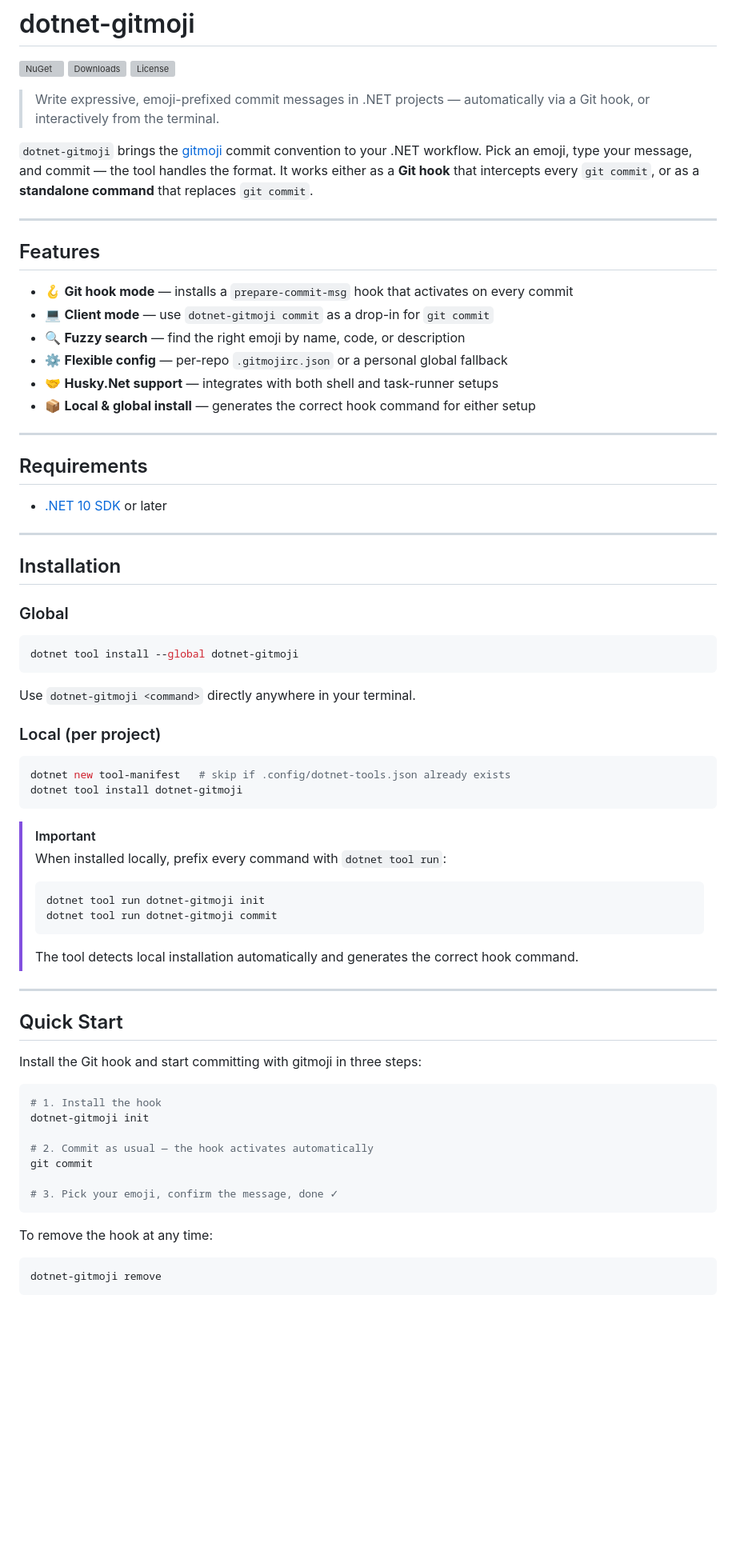
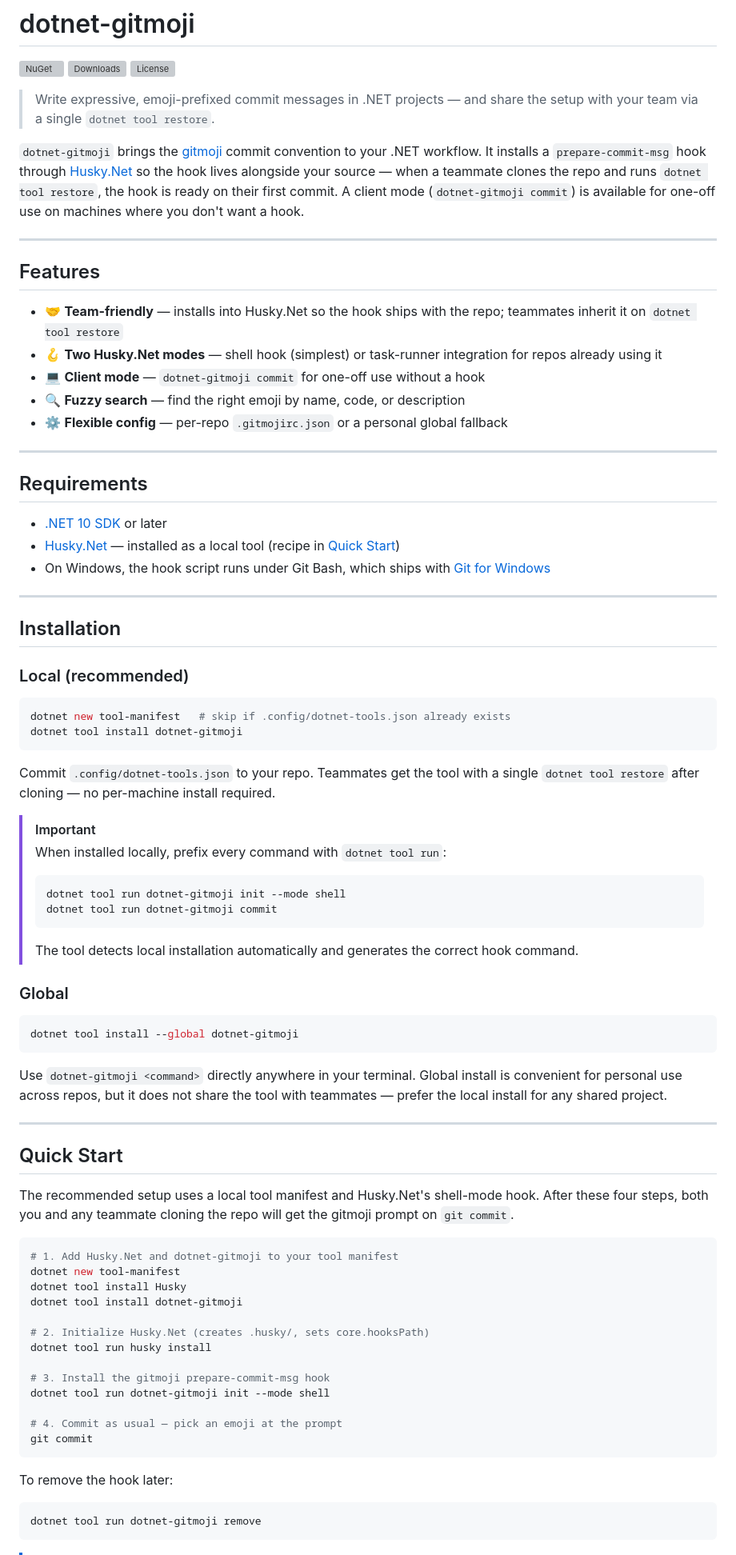
Before and after one commit to jebucaro/dotnet-gitmoji, a Markdown page: README.md, the part around one of its changes. Shown at 80% size. Drawn GitHub-style; blank space fills up the shorter version; grey boxes are pictures that could not be loaded.

````diff
--- a/README.md
+++ b/README.md
@@ -4,33 +4,53 @@
 [![Downloads](https://img.shields.io/nuget/dt/dotnet-gitmoji?style=flat-square)](https://www.nuget.org/packages/dotnet-gitmoji)
 [![License](https://img.shields.io/github/license/jebucaro/dotnet-gitmoji?style=flat-square)](LICENSE)
 
-> Write expressive, emoji-prefixed commit messages in .NET projects — automatically via a Git hook, or interactively
-> from the terminal.
+> Write expressive, emoji-prefixed commit messages in .NET projects — and share the setup with your team via a single
+> `dotnet tool restore`.
 
-`dotnet-gitmoji` brings the [gitmoji](https://gitmoji.dev) commit convention to your .NET workflow. Pick an emoji, type
-your message, and commit — the tool handles the format. It works either as a **Git hook** that intercepts every
-`git commit`, or as a **standalone command** that replaces `git commit`.
+`dotnet-gitmoji` brings the [gitmoji](https://gitmoji.dev) commit convention to your .NET workflow. It installs a
+`prepare-commit-msg` hook through [Husky.Net](https://alirezanet.github.io/Husky.Net/) so the hook lives alongside
+your source — when a teammate clones the repo and runs `dotnet tool restore`, the hook is ready on their first
+commit. A client mode (`dotnet-gitmoji commit`) is available for one-off use on machines where you don't want a hook.
 
 ---
 
 ## Features
 
-- 🪝 **Git hook mode** — installs a `prepare-commit-msg` hook that activates on every commit
-- 💻 **Client mode** — use `dotnet-gitmoji commit` as a drop-in for `git commit`
+- 🤝 **Team-friendly** — installs into Husky.Net so the hook ships with the repo; teammates inherit it on `dotnet tool restore`
+- 🪝 **Two Husky.Net modes** — shell hook (simplest) or task-runner integration for repos already using it
+- 💻 **Client mode** — `dotnet-gitmoji commit` for one-off use without a hook
 - 🔍 **Fuzzy search** — find the right emoji by name, code, or description
 - ⚙️ **Flexible config** — per-repo `.gitmojirc.json` or a personal global fallback
-- 🤝 **Husky.Net support** — integrates with both shell and task-runner setups
-- 📦 **Local & global install** — generates the correct hook command for either setup
 
 ---
 
 ## Requirements
 
 - [.NET 10 SDK](https://dotnet.microsoft.com/download/dotnet/10.0) or later
+- [Husky.Net](https://alirezanet.github.io/Husky.Net/) — installed as a local tool (recipe in [Quick Start](#quick-start))
+- On Windows, the hook script runs under Git Bash, which ships with [Git for Windows](https://git-scm.com/download/win)
 
 ---
 
 ## Installation
+
+### Local (recommended)
+
+```sh
+dotnet new tool-manifest   # skip if .config/dotnet-tools.json already exists
+dotnet tool install dotnet-gitmoji
+```
+
+Commit `.config/dotnet-tools.json` to your repo. Teammates get the tool with a single `dotnet tool restore` after
+cloning — no per-machine install required.
+
+> [!IMPORTANT]
+> When installed locally, prefix every command with `dotnet tool run`:
+> ```sh
+> dotnet tool run dotnet-gitmoji init --mode shell
+> dotnet tool run dotnet-gitmoji commit
+> ```
+> The tool detects local installation automatically and generates the correct hook command.
 
 ### Global
 
@@ -38,41 +58,34 @@ your message, and commit — the tool handles the format. It works either as a *
 dotnet tool install --global dotnet-gitmoji
 ```
 
-Use `dotnet-gitmoji <command>` directly anywhere in your terminal.
-
-### Local (per project)
-
-```sh
-dotnet new tool-manifest   # skip if .config/dotnet-tools.json already exists
-dotnet tool install dotnet-gitmoji
-```
-
-> [!IMPORTANT]
-> When installed locally, prefix every command with `dotnet tool run`:
-> ```sh
-> dotnet tool run dotnet-gitmoji init
-> dotnet tool run dotnet-gitmoji commit
-> ```
-> The tool detects local installation automatically and generates the correct hook command.
+Use `dotnet-gitmoji <command>` directly anywhere in your terminal. Global install is convenient for personal use
+across repos, but it does not share the tool with teammates — prefer the local install for any shared project.
 
 ---
 
 ## Quick Start
 
-Install the Git hook and start committing with gitmoji in three steps:
+The recommended setup uses a local tool manifest and Husky.Net's shell-mode hook. After these four steps, both you
+and any teammate cloning the repo will get the gitmoji prompt on `git commit`.
 
 ```sh
-# 1. Install the hook
-dotnet-gitmoji init
+# 1. Add Husky.Net and dotnet-gitmoji to your tool manifest
+dotnet new tool-manifest
+dotnet tool install Husky
+dotnet tool install dotnet-gitmoji
 
-# 2. Commit as usual — the hook activates automatically
+# 2. Initialize Husky.Net (creates .husky/, sets core.hooksPath)
+dotnet tool run husky install
+
+# 3. Install the gitmoji prepare-commit-msg hook
+dotnet tool run dotnet-gitmoji init --mode shell
+
+# 4. Commit as usual — pick an emoji at the prompt
 git commit
-
-# 3. Pick your emoji, confirm the message, done ✓
 ```
 
-To remove the hook at any time:
+To remove the hook later:
 
 ```sh
-dotnet-gitmoji remove
+dotnet tool run dotnet-gitmoji remove
 ```
````
Also changed, not shown: other parts of README.md (+58 -45 lines).
